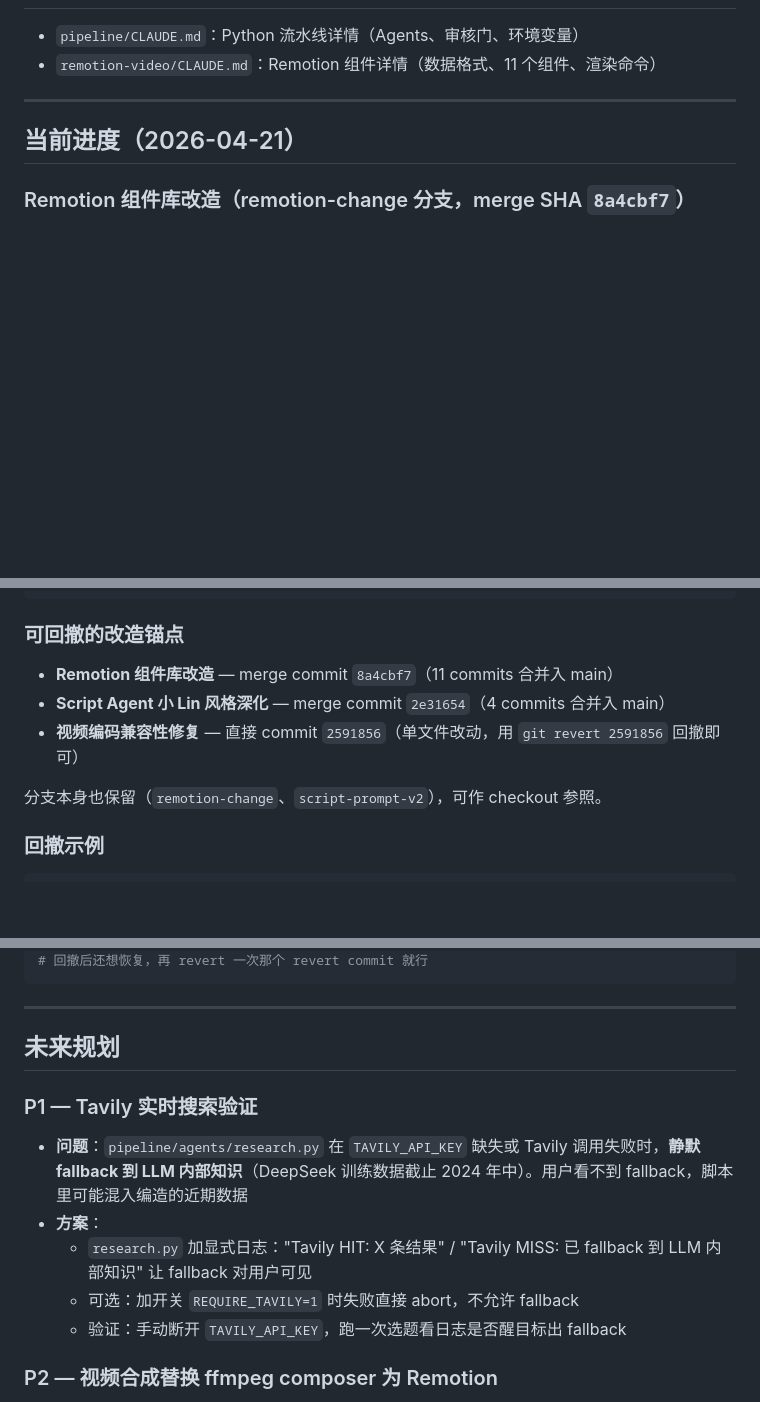
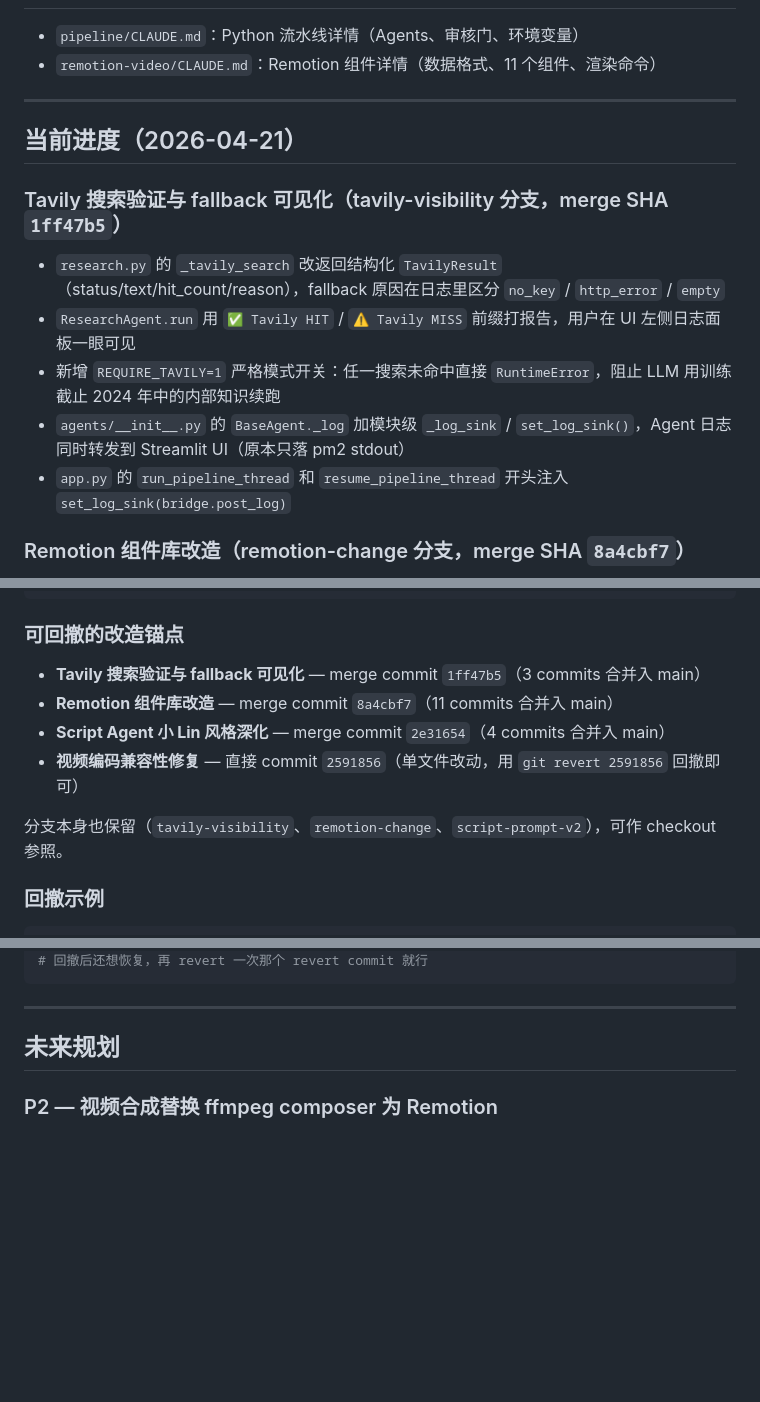
Before and after one commit to hwx9705-alt/ai-video, a Markdown page: CLAUDE.md, 3 parts joined by grey strips. GitHub-like rendering; blank space fills up the shorter version.

Commit message:
docs: 记录 Tavily 可见化改造（merge 1ff47b5），从未来规划移除 P1
Co-Authored-By: Claude Opus 4.7 (1M context) <noreply@anthropic.com>

````diff
--- a/CLAUDE.md
+++ b/CLAUDE.md
@@ -49,6 +49,13 @@ remotion-video/render.py  →  npx remotion render  →  MP4
 
 ## 当前进度（2026-04-21）
 
+### Tavily 搜索验证与 fallback 可见化（tavily-visibility 分支，merge SHA `1ff47b5`）
+- `research.py` 的 `_tavily_search` 改返回结构化 `TavilyResult`（status/text/hit_count/reason），fallback 原因在日志里区分 `no_key` / `http_error` / `empty`
+- `ResearchAgent.run` 用 `✅ Tavily HIT` / `⚠️ Tavily MISS` 前缀打报告，用户在 UI 左侧日志面板一眼可见
+- 新增 `REQUIRE_TAVILY=1` 严格模式开关：任一搜索未命中直接 `RuntimeError`，阻止 LLM 用训练截止 2024 年中的内部知识续跑
+- `agents/__init__.py` 的 `BaseAgent._log` 加模块级 `_log_sink` / `set_log_sink()`，Agent 日志同时转发到 Streamlit UI（原本只落 pm2 stdout）
+- `app.py` 的 `run_pipeline_thread` 和 `resume_pipeline_thread` 开头注入 `set_log_sink(bridge.post_log)`
+
 ### Remotion 组件库改造（remotion-change 分支，merge SHA `8a4cbf7`）
 - 引入 `@remotion/layout-utils` 的 fitText/measureText 做精确自适应布局
 - 切换到 `@remotion/google-fonts/NotoSansSC`（latin 子集 + 系统 CJK fallback）
@@ -99,11 +106,12 @@ git push origin main
 ```
 
 ### 可回撤的改造锚点
+- **Tavily 搜索验证与 fallback 可见化** — merge commit `1ff47b5`（3 commits 合并入 main）
 - **Remotion 组件库改造** — merge commit `8a4cbf7`（11 commits 合并入 main）
 - **Script Agent 小 Lin 风格深化** — merge commit `2e31654`（4 commits 合并入 main）
 - **视频编码兼容性修复** — 直接 commit `2591856`（单文件改动，用 `git revert 2591856` 回撤即可）
 
-分支本身也保留（`remotion-change`、`script-prompt-v2`），可作 checkout 参照。
+分支本身也保留（`tavily-visibility`、`remotion-change`、`script-prompt-v2`），可作 checkout 参照。
 
 ### 回撤示例
 ```bash
@@ -121,13 +129,6 @@ git push origin main
 ---
 
 ## 未来规划
-
-### P1 — Tavily 实时搜索验证
-- **问题**：`pipeline/agents/research.py` 在 `TAVILY_API_KEY` 缺失或 Tavily 调用失败时，**静默 fallback 到 LLM 内部知识**（DeepSeek 训练数据截止 2024 年中）。用户看不到 fallback，脚本里可能混入编造的近期数据
-- **方案**：
-  - `research.py` 加显式日志："Tavily HIT: X 条结果" / "Tavily MISS: 已 fallback 到 LLM 内部知识" 让 fallback 对用户可见
-  - 可选：加开关 `REQUIRE_TAVILY=1` 时失败直接 abort，不允许 fallback
-  - 验证：手动断开 `TAVILY_API_KEY`，跑一次选题看日志是否醒目标出 fallback
 
 ### P2 — 视频合成替换 ffmpeg composer 为 Remotion
 - **问题**：`pipeline/tools/composer.py` 用 ffmpeg 拼图+音频出成片；`remotion-video/render.py` 是动态渲染入口。**两套并存**，composer 的图片幻灯片风格已被 Remotion 取代
````
